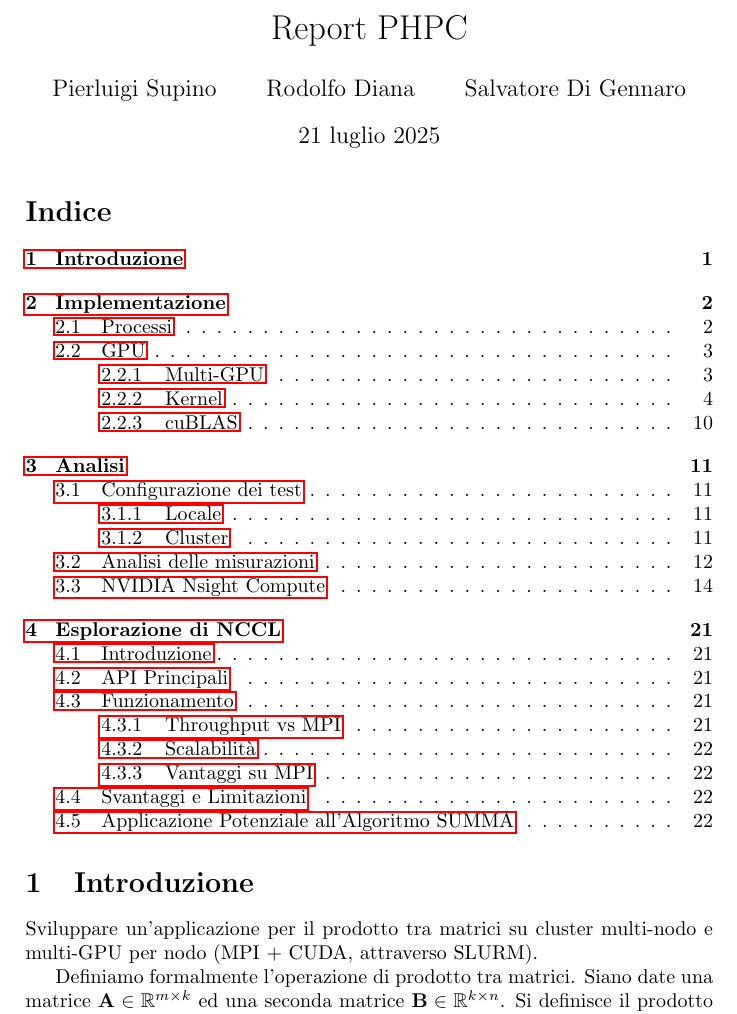
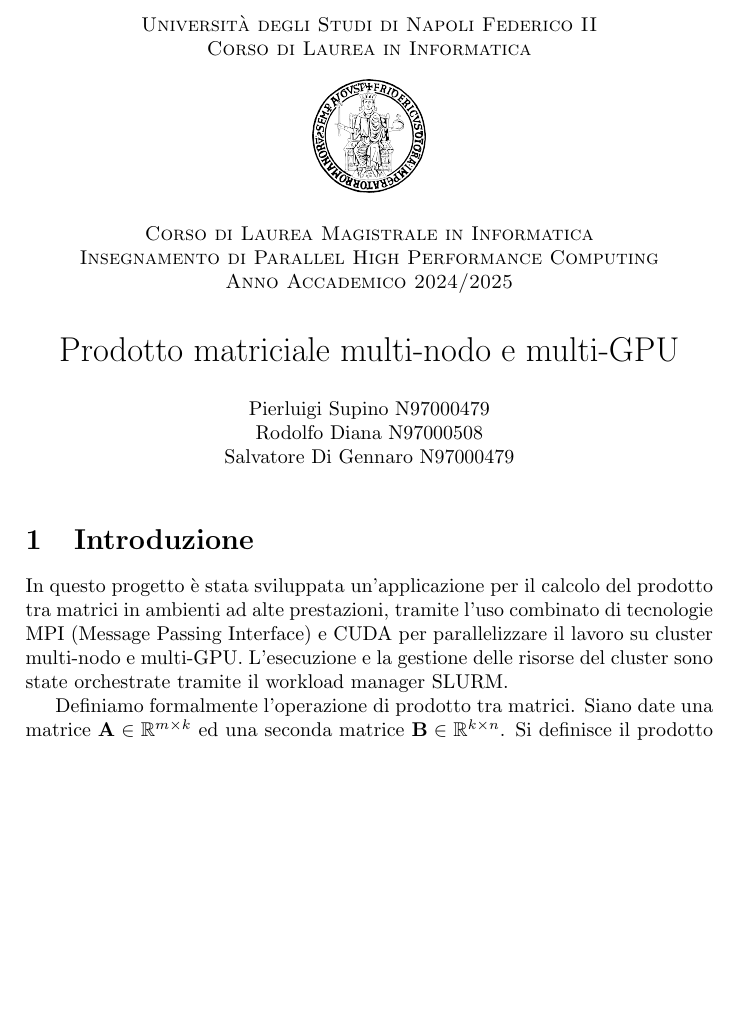
Before and after one commit to Redy1908/HPC-MultiGPU-MatrixMult, a LaTeX document (docs/report.tex, which reads docs/title.tex): part of page 1 of 23 before the commit and part of page 1 of 22 after it, cut at the place of the change, the shorter picture padded with empty space. Compiled offline with pdfLaTeX.

Commit message:
Change title page

```diff
--- a/docs/report.tex
+++ b/docs/report.tex
@@ -34,17 +34,19 @@
     captionpos=b
 }
 
-\title{Report PHPC}
-\author{Pierluigi Supino \and Rodolfo Diana \and Salvatore Di Gennaro}
+% \title{Prodotto matriciale multi-nodo e multi-GPU}
+% \author{Pierluigi Supino \and Rodolfo Diana \and Salvatore Di Gennaro}
 
 \begin{document}
 
-\maketitle
-\tableofcontents
+\begingroup
+\let\clearpage\relax
+\include{title}
+\endgroup
 
 \section{Introduzione}
 
-Sviluppare un’applicazione per il prodotto tra matrici su cluster multi-nodo e multi-GPU per nodo (MPI + CUDA, attraverso SLURM).
+In questo progetto è stata sviluppata un'applicazione per il calcolo del prodotto tra matrici in ambienti ad alte prestazioni, tramite l’uso combinato di tecnologie MPI (Message Passing Interface) e CUDA per parallelizzare il lavoro su cluster multi-nodo e multi-GPU. L'esecuzione e la gestione delle risorse del cluster sono state orchestrate tramite il workload manager SLURM.
 
 Definiamo formalmente l'operazione di prodotto tra matrici.
 Siano date una matrice $\mathbf{A} \in \mathbb{R}^{m\times{k}}$ ed una seconda matrice $\mathbf{B} \in \mathbb{R}^{k\times{n}}$.
--- /dev/null
+++ b/docs/title.tex
@@ -0,0 +1,25 @@
+\newpage
+\null
+\vskip 2em%
+\begin{center}
+    \textsc{Università degli Studi di Napoli Federico II\\
+        Corso di Laurea in Informatica}
+
+    \begin{figure}[ht]
+        \centering
+        \includegraphics[width=2cm]{University_Federico_II_Logo.png}
+    \end{figure}
+    \textsc{Corso di Laurea Magistrale in Informatica\\
+        Insegnamento di Parallel High Performance Computing\\
+        Anno Accademico 2024/2025}
+
+    \vskip 1.5em
+
+        {\LARGE Prodotto matriciale multi-nodo e multi-GPU \par}%
+    \vskip 1.5em%
+    Pierluigi Supino N97000479\\
+    Rodolfo Diana N97000508\\
+    Salvatore Di Gennaro N97000479
+\end{center}%
+\par
+\vskip 1.5em
```
Also changed, not shown: docs/report-nccl.tex (added, +71 -0 lines), docs/University_Federico_II_Logo.png (added), docs/report.tex (75 more changed lines).
